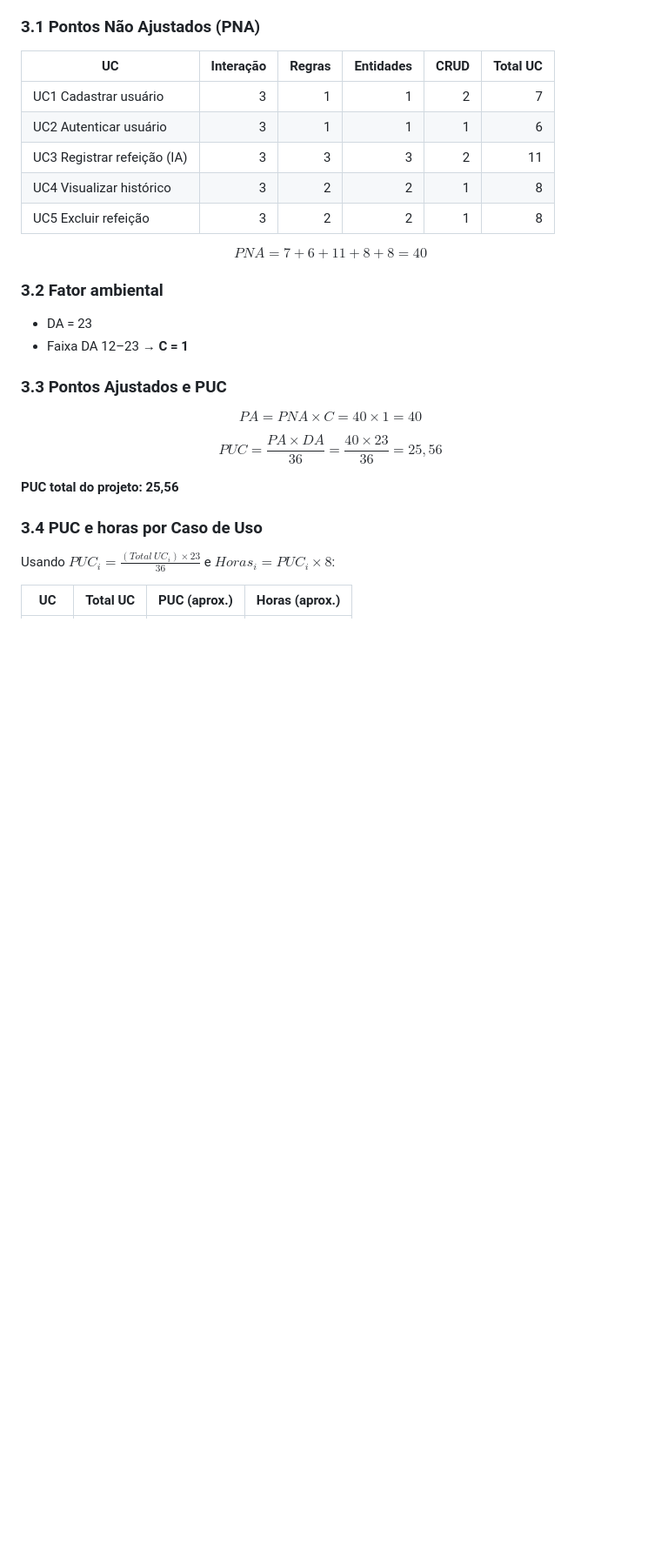
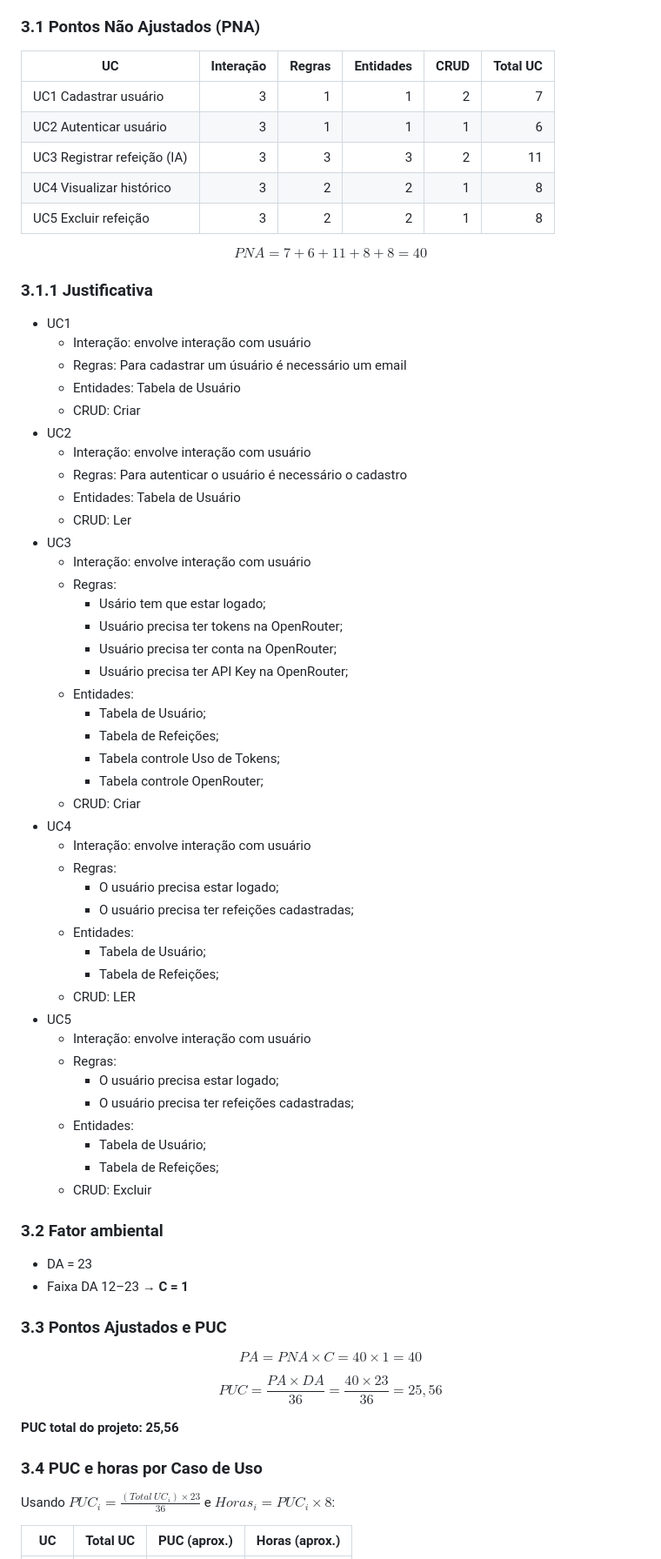
Before and after one commit to PedroSatoru/Gerenciador-de-Calorias, a Markdown page: estimativa.md, the part around the change. Shown at 87% size. GitHub-like rendering; blank space fills up the shorter version.

Commit message:
Add justification details for use cases in estimativa.md

```diff
--- a/estimativa.md
+++ b/estimativa.md
@@ -69,6 +69,49 @@ Critérios utilizados:
 
 $$PNA = 7 + 6 + 11 + 8 + 8 = 40$$
 
+### 3.1.1 Justificativa
+- UC1
+    - Interação: envolve interação com usuário
+    - Regras: Para cadastrar um úsuário é necessário um email
+    - Entidades: Tabela de Usuário
+    - CRUD: Criar
+- UC2
+    - Interação: envolve interação com usuário
+    - Regras: Para autenticar o usuário é necessário o cadastro
+    - Entidades: Tabela de Usuário
+    - CRUD: Ler
+- UC3
+    - Interação: envolve interação com usuário
+    - Regras:
+        - Usário tem que estar logado;
+        - Usuário precisa ter tokens na OpenRouter;
+        - Usuário precisa ter conta na OpenRouter;
+        - Usuário precisa ter API Key na OpenRouter;
+    - Entidades:
+        - Tabela de Usuário;
+        - Tabela de Refeições;
+        - Tabela controle Uso de Tokens;
+        - Tabela controle OpenRouter;
+    - CRUD: Criar
+- UC4
+    - Interação: envolve interação com usuário
+    - Regras:
+        - O usuário precisa estar logado;
+        - O usuário precisa ter refeições cadastradas;
+    - Entidades:
+        - Tabela de Usuário;
+        - Tabela de Refeições;
+    - CRUD: LER
+- UC5
+    - Interação: envolve interação com usuário
+    - Regras:
+        - O usuário precisa estar logado;
+        - O usuário precisa ter refeições cadastradas;
+    - Entidades:
+        - Tabela de Usuário;
+        - Tabela de Refeições;
+    - CRUD: Excluir
+
 ### 3.2 Fator ambiental
 - DA = 23
 - Faixa DA 12–23 → **C = 1**
```
